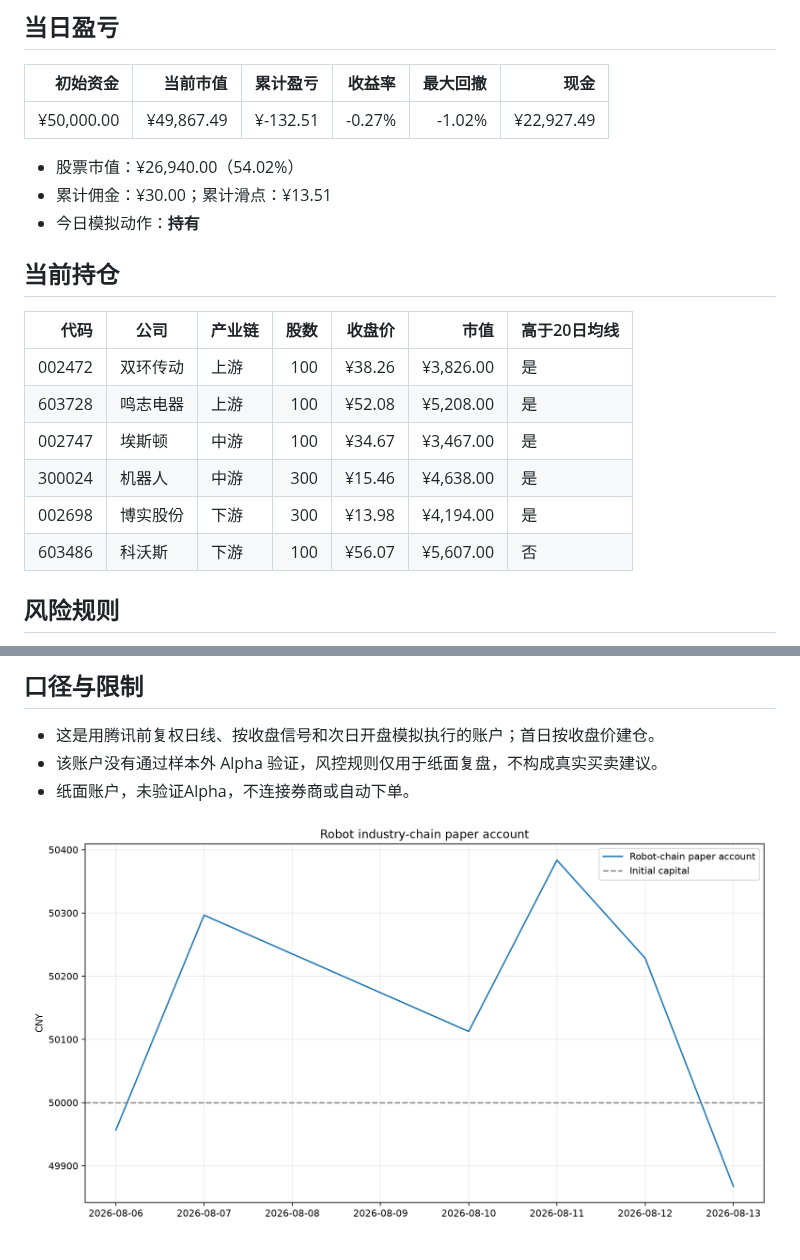
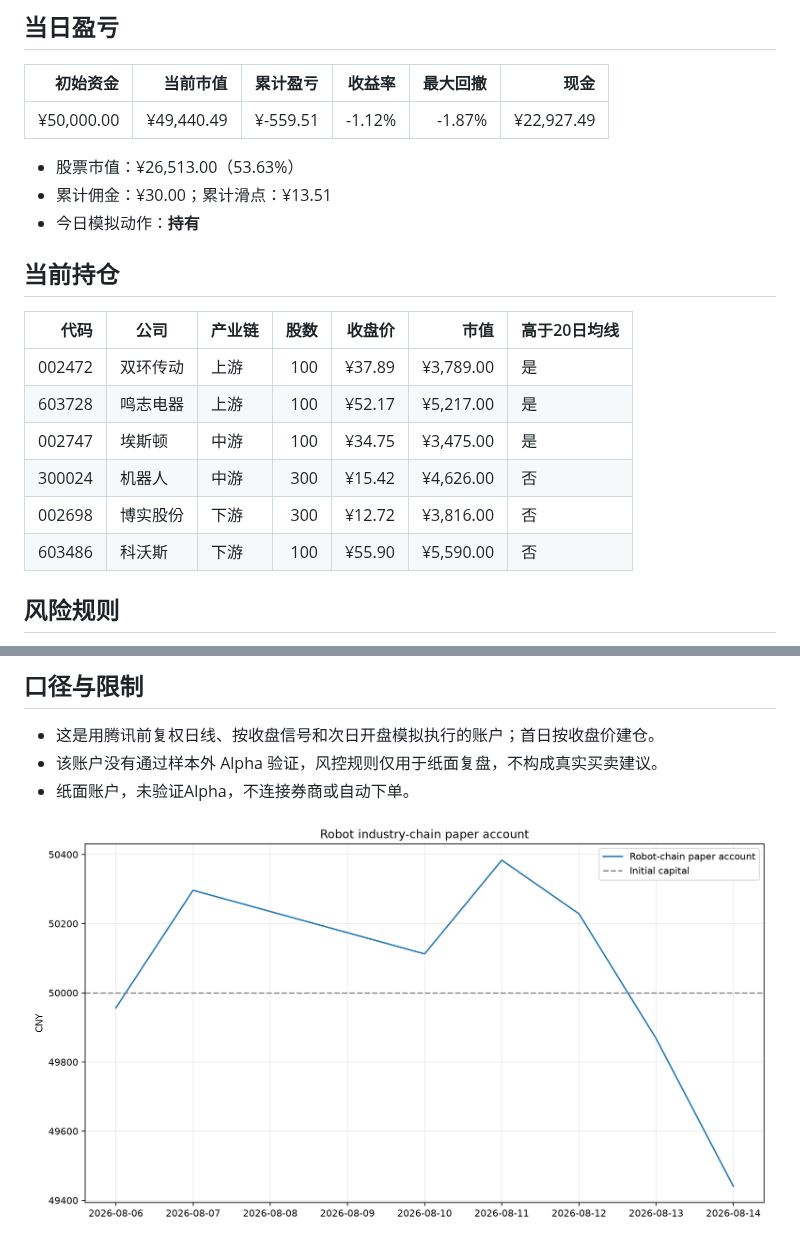
Before and after one commit to GCUeason/robot-quant, a Markdown page: reports/robot_chain_latest.md, 2 parts joined by grey strips. Drawn GitHub-style; pictures changed too: reports/robot_chain_performance.png.

```diff
--- a/reports/robot_chain_latest.md
+++ b/reports/robot_chain_latest.md
@@ -8,9 +8,9 @@
 
 | 初始资金 | 当前市值 | 累计盈亏 | 收益率 | 最大回撤 | 现金 |
 |---:|---:|---:|---:|---:|---:|
-| ¥50,000.00 | ¥49,867.49 | ¥-132.51 | -0.27% | -1.02% | ¥22,927.49 |
+| ¥50,000.00 | ¥49,440.49 | ¥-559.51 | -1.12% | -1.87% | ¥22,927.49 |
 
-- 股票市值：¥26,940.00（54.02%）
+- 股票市值：¥26,513.00（53.63%）
 - 累计佣金：¥30.00；累计滑点：¥13.51
 - 今日模拟动作：**持有**
 
@@ -18,12 +18,12 @@
 
 | 代码 | 公司 | 产业链 | 股数 | 收盘价 | 市值 | 高于20日均线 |
 |---:|---|---|---:|---:|---:|---|
-| 002472 | 双环传动 | 上游 | 100 | ¥38.26 | ¥3,826.00 | 是 |
-| 603728 | 鸣志电器 | 上游 | 100 | ¥52.08 | ¥5,208.00 | 是 |
-| 002747 | 埃斯顿 | 中游 | 100 | ¥34.67 | ¥3,467.00 | 是 |
-| 300024 | 机器人 | 中游 | 300 | ¥15.46 | ¥4,638.00 | 是 |
-| 002698 | 博实股份 | 下游 | 300 | ¥13.98 | ¥4,194.00 | 是 |
-| 603486 | 科沃斯 | 下游 | 100 | ¥56.07 | ¥5,607.00 | 否 |
+| 002472 | 双环传动 | 上游 | 100 | ¥37.89 | ¥3,789.00 | 是 |
+| 603728 | 鸣志电器 | 上游 | 100 | ¥52.17 | ¥5,217.00 | 是 |
+| 002747 | 埃斯顿 | 中游 | 100 | ¥34.75 | ¥3,475.00 | 是 |
+| 300024 | 机器人 | 中游 | 300 | ¥15.42 | ¥4,626.00 | 否 |
+| 002698 | 博实股份 | 下游 | 300 | ¥12.72 | ¥3,816.00 | 否 |
+| 603486 | 科沃斯 | 下游 | 100 | ¥55.90 | ¥5,590.00 | 否 |
 
 ## 风险规则
 
```
Also changed, not shown: other parts of reports/robot_chain_latest.md (+1 -1 lines), reports/latest.md (+31 -31 lines), reports/performance.png, 4 other files.
